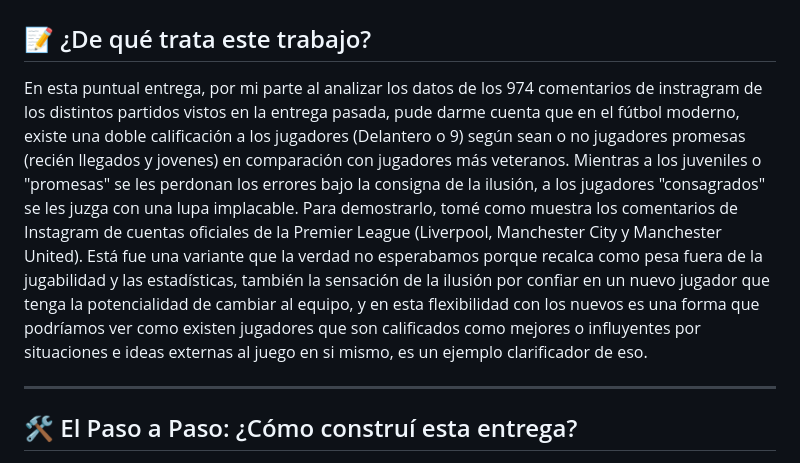
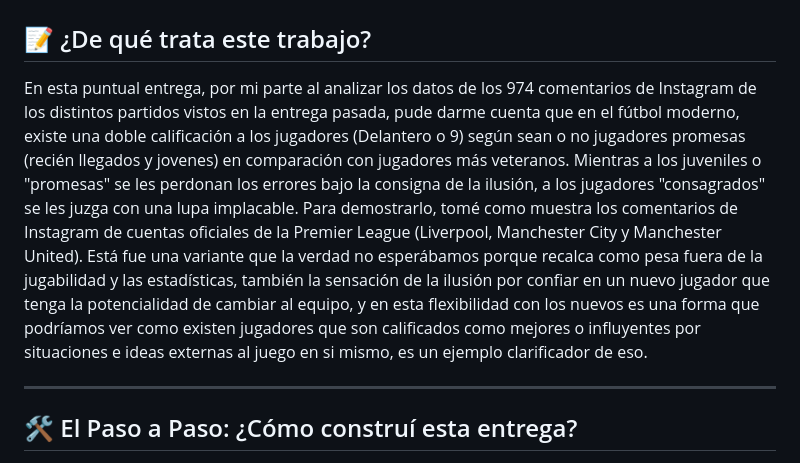
Before and after one commit to sgonzaleb/SalasBarrosGonzalez, a Markdown page: Entrega_03/Barros_Santiago_vis_03/README.md, the part around the change. Drawn GitHub-style.

Commit message:
Fix formatting in README.md for clarity

```diff
--- a/Entrega_03/Barros_Santiago_vis_03/README.md
+++ b/Entrega_03/Barros_Santiago_vis_03/README.md
@@ -1,7 +1,7 @@
 # Bitácora y Proceso de Investigación: Entrega 03
 
 ## 📝 ¿De qué trata este trabajo?
-En esta puntual entrega, por mi parte al analizar los datos de los 974 comentarios de instragram de los distintos partidos vistos en la entrega pasada, pude darme cuenta que en el fútbol moderno, existe una doble calificación a los jugadores (Delantero o 9) según sean o no jugadores promesas (recién llegados y jovenes) en comparación con jugadores más veteranos. Mientras a los juveniles o "promesas" se les perdonan los errores bajo la consigna de la ilusión, a los jugadores "consagrados" se les juzga con una lupa implacable. Para demostrarlo, tomé como muestra los comentarios de Instagram de cuentas oficiales de la Premier League (Liverpool, Manchester City y Manchester United). Está fue una variante que la verdad no esperabamos porque recalca como pesa fuera de la jugabilidad y las estadísticas, también la sensación de la ilusión por confiar en un nuevo jugador que tenga la potencialidad de cambiar al equipo, y en esta flexibilidad con los nuevos es una forma que podríamos ver como existen jugadores que son calificados como mejores o influyentes por situaciones e ideas externas al juego en si mismo, es un ejemplo clarificador de eso.
+En esta puntual entrega, por mi parte al analizar los datos de los 974 comentarios de Instagram de los distintos partidos vistos en la entrega pasada, pude darme cuenta que en el fútbol moderno, existe una doble calificación a los jugadores (Delantero o 9) según sean o no jugadores promesas (recién llegados y jovenes) en comparación con jugadores más veteranos. Mientras a los juveniles o "promesas" se les perdonan los errores bajo la consigna de la ilusión, a los jugadores "consagrados" se les juzga con una lupa implacable. Para demostrarlo, tomé como muestra los comentarios de Instagram de cuentas oficiales de la Premier League (Liverpool, Manchester City y Manchester United). Está fue una variante que la verdad no esperábamos porque recalca como pesa fuera de la jugabilidad y las estadísticas, también la sensación de la ilusión por confiar en un nuevo jugador que tenga la potencialidad de cambiar al equipo, y en esta flexibilidad con los nuevos es una forma que podríamos ver como existen jugadores que son calificados como mejores o influyentes por situaciones e ideas externas al juego en si mismo, es un ejemplo clarificador de eso.
 
 ---
 
```
